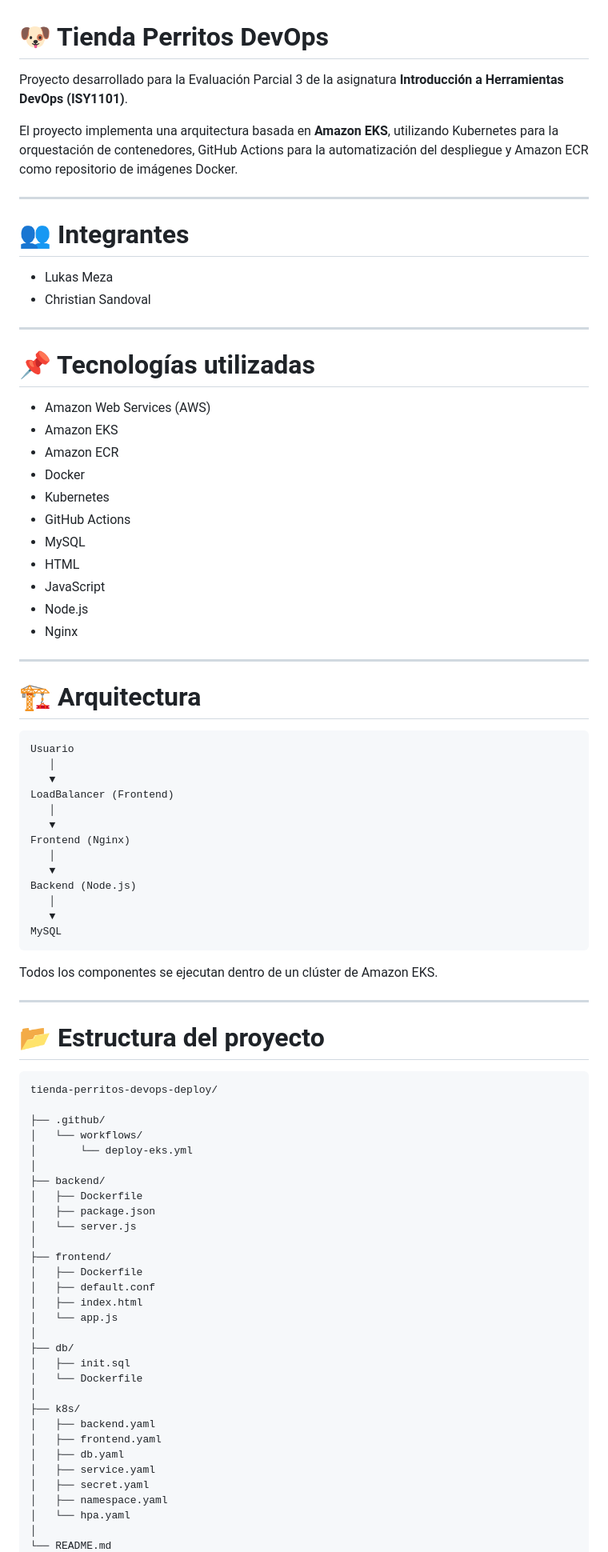
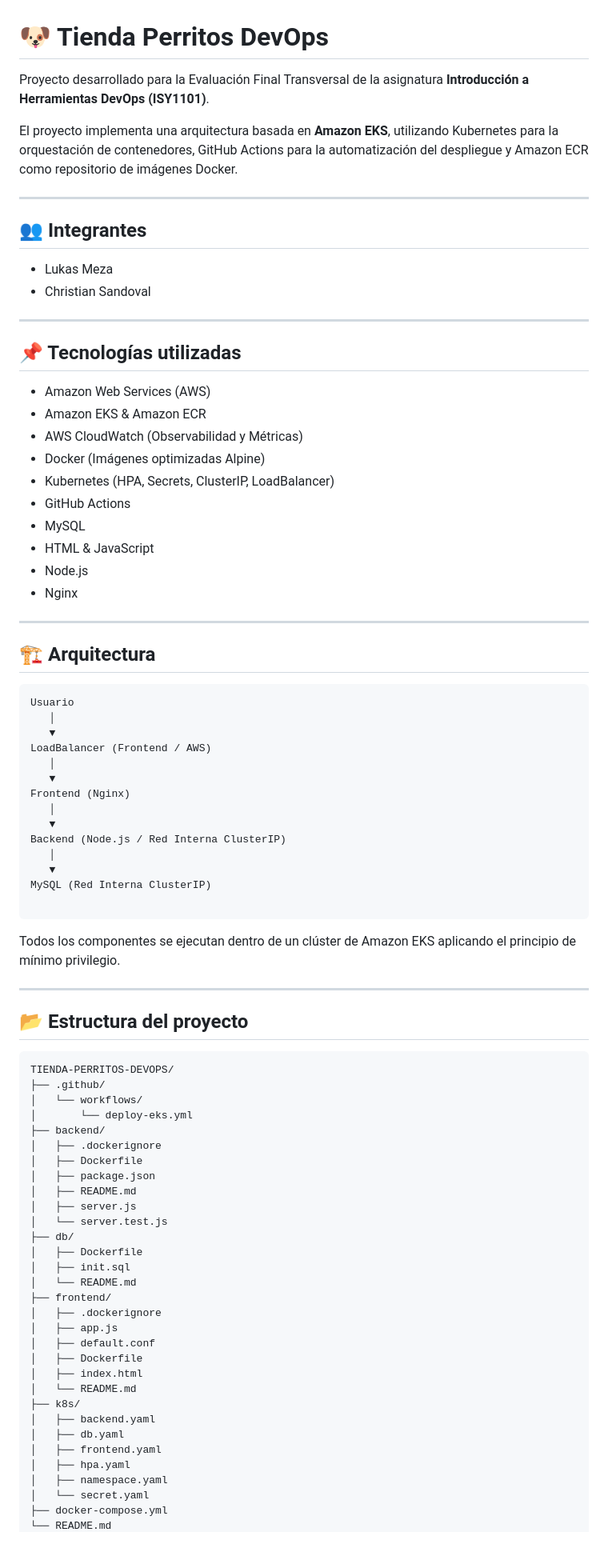
Before and after one commit to LukMezac/tienda-perritos-devops, a Markdown page: README.md, the part around one of its changes. Shown at 80% size. Drawn GitHub-style.

````diff
--- a/README.md
+++ b/README.md
@@ -1,87 +1,85 @@
 # 🐶 Tienda Perritos DevOps
 
-Proyecto desarrollado para la Evaluación Parcial 3 de la asignatura **Introducción a Herramientas DevOps (ISY1101)**.
+Proyecto desarrollado para la Evaluación Final Transversal de la asignatura **Introducción a Herramientas DevOps (ISY1101)**.
 
 El proyecto implementa una arquitectura basada en **Amazon EKS**, utilizando Kubernetes para la orquestación de contenedores, GitHub Actions para la automatización del despliegue y Amazon ECR como repositorio de imágenes Docker.
 
 ---
 
-# 👥 Integrantes
-
-- Lukas Meza
-- Christian Sandoval
+## 👥 Integrantes
+* Lukas Meza
+* Christian Sandoval
 
 ---
 
-# 📌 Tecnologías utilizadas
-
-- Amazon Web Services (AWS)
-- Amazon EKS
-- Amazon ECR
-- Docker
-- Kubernetes
-- GitHub Actions
-- MySQL
-- HTML
-- JavaScript
-- Node.js
-- Nginx
+## 📌 Tecnologías utilizadas
+* Amazon Web Services (AWS)
+* Amazon EKS & Amazon ECR
+* AWS CloudWatch (Observabilidad y Métricas)
+* Docker (Imágenes optimizadas Alpine)
+* Kubernetes (HPA, Secrets, ClusterIP, LoadBalancer)
+* GitHub Actions
+* MySQL
+* HTML & JavaScript
+* Node.js
+* Nginx
 
 ---
 
-# 🏗 Arquitectura
+## 🏗 Arquitectura
 
-```
+```text
 Usuario
    │
    ▼
-LoadBalancer (Frontend)
+LoadBalancer (Frontend / AWS)
    │
    ▼
 Frontend (Nginx)
    │
    ▼
-Backend (Node.js)
+Backend (Node.js / Red Interna ClusterIP)
    │
    ▼
-MySQL
+MySQL (Red Interna ClusterIP)
+
 ```
 
-Todos los componentes se ejecutan dentro de un clúster de Amazon EKS.
+Todos los componentes se ejecutan dentro de un clúster de Amazon EKS aplicando el principio de mínimo privilegio.
 
 ---
 
-# 📂 Estructura del proyecto
+## 📂 Estructura del proyecto
 
-```
-tienda-perritos-devops-deploy/
-
+```text
+TIENDA-PERRITOS-DEVOPS/
 ├── .github/
 │   └── workflows/
 │       └── deploy-eks.yml
-│
 ├── backend/
+│   ├── .dockerignore
 │   ├── Dockerfile
 │   ├── package.json
-│   └── server.js
-│
+│   ├── README.md
+│   ├── server.js
+│   └── server.test.js
+├── db/
+│   ├── Dockerfile
+│   ├── init.sql
+│   └── README.md
 ├── frontend/
+│   ├── .dockerignore
+│   ├── app.js
+│   ├── default.conf
 │   ├── Dockerfile
-│   ├── default.conf
 │   ├── index.html
-│   └── app.js
-│
-├── db/
-│   ├── init.sql
-│   └── Dockerfile
-│
+│   └── README.md
 ├── k8s/
 │   ├── backend.yaml
+│   ├── db.yaml
 │   ├── frontend.yaml
-│   ├── db.yaml
-│   ├── service.yaml
-│   ├── secret.yaml
+│   ├── hpa.yaml
 │   ├── namespace.yaml
-│   └── hpa.yaml
-│
+│   └── secret.yaml
+├── docker-compose.yml
 └── README.md
````
Also changed, not shown: other parts of README.md (+85 -92 lines).
